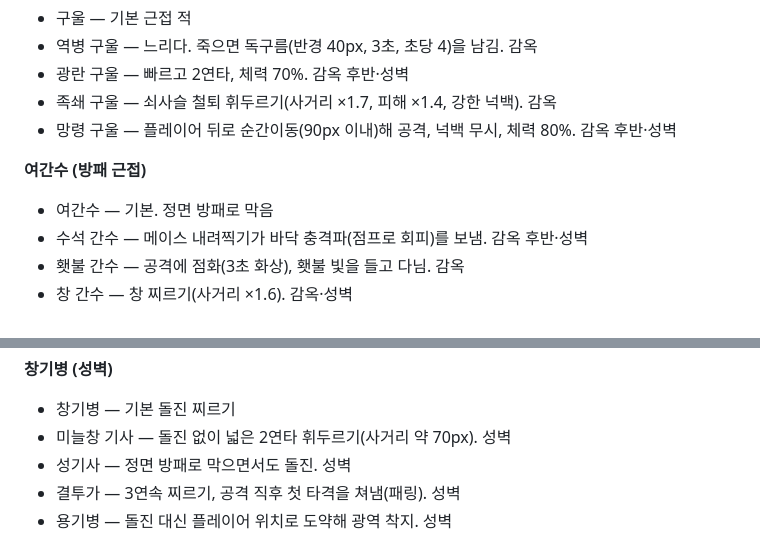
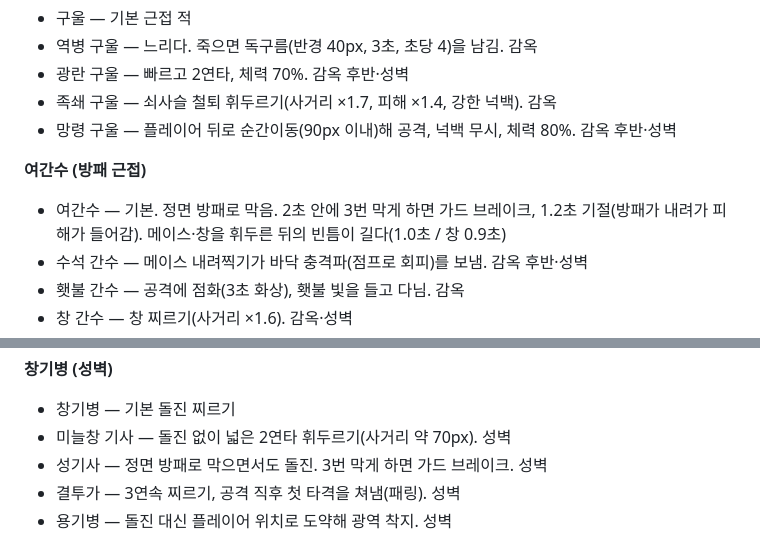
Before and after one commit to rockyhong-a11y/deadsell, a Markdown page: README.md, 2 parts joined by grey strips. Drawn GitHub-style.

Commit message:
README: jailer / paladin guard break and the longer recovery after a swing
Co-Authored-By: Claude Sonnet 5.5 <noreply@anthropic.com>
Claude-Session: https://claude.ai/code/session_0115st5b42nutvCaNakCGvEf

```diff
--- a/README.md
+++ b/README.md
@@ -149,7 +149,7 @@
 - 망령 구울 — 플레이어 뒤로 순간이동(90px 이내)해 공격, 넉백 무시, 체력 80%. 감옥 후반·성벽
 
 **여간수 (방패 근접)**
-- 여간수 — 기본. 정면 방패로 막음
+- 여간수 — 기본. 정면 방패로 막음. 2초 안에 3번 막게 하면 가드 브레이크, 1.2초 기절(방패가 내려가 피해가 들어감). 메이스·창을 휘두른 뒤의 빈틈이 길다(1.0초 / 창 0.9초)
 - 수석 간수 — 메이스 내려찍기가 바닥 충격파(점프로 회피)를 보냄. 감옥 후반·성벽
 - 횃불 간수 — 공격에 점화(3초 화상), 횃불 빛을 들고 다님. 감옥
 - 창 간수 — 창 찌르기(사거리 ×1.6). 감옥·성벽
@@ -179,7 +179,7 @@
 **창기병 (성벽)**
 - 창기병 — 기본 돌진 찌르기
 - 미늘창 기사 — 돌진 없이 넓은 2연타 휘두르기(사거리 약 70px). 성벽
-- 성기사 — 정면 방패로 막으면서도 돌진. 성벽
+- 성기사 — 정면 방패로 막으면서도 돌진. 3번 막게 하면 가드 브레이크. 성벽
 - 결투가 — 3연속 찌르기, 공격 직후 첫 타격을 쳐냄(패링). 성벽
 - 용기병 — 돌진 대신 플레이어 위치로 도약해 광역 착지. 성벽
 
```
